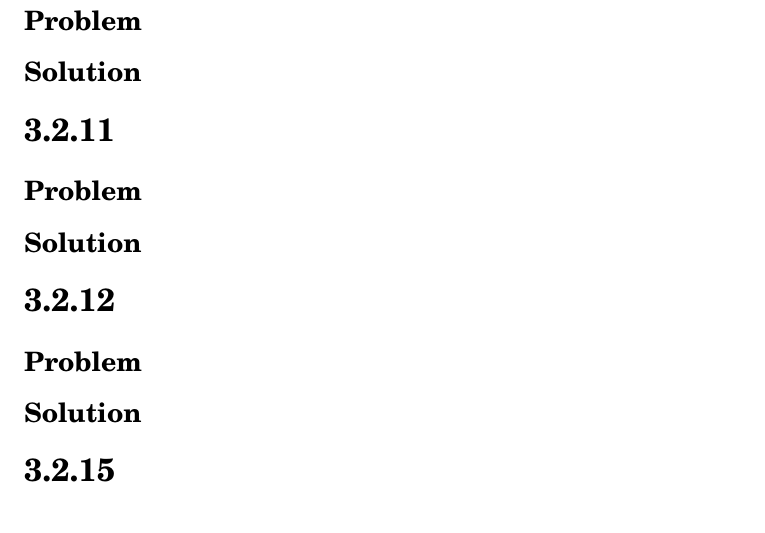
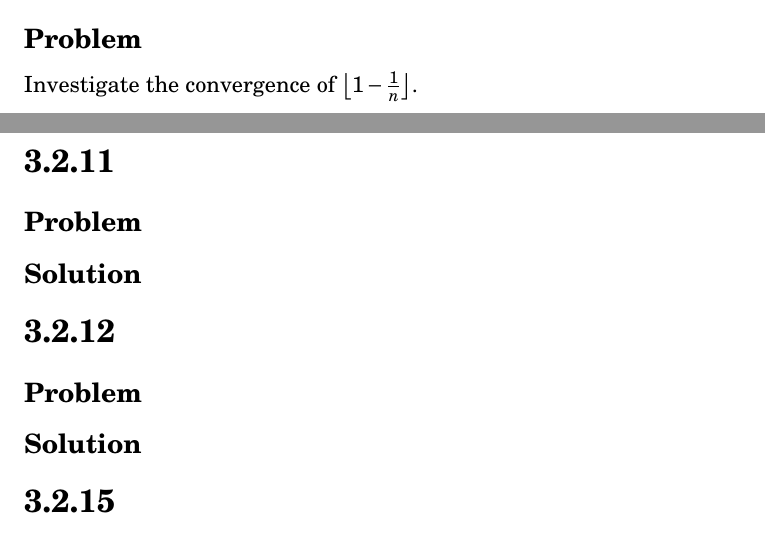
Before and after one commit to tim-harding/limits_homework_3, a LaTeX problem sheet (homework_3.tex): part of page 6 of 6 before the commit and two parts of pages 5 and 6 of 6 after it, the two joined at a grey line, cut so that both start at the same text. Compiled offline with pdfLaTeX.

Commit message:
Tabling 3.2.10

```diff
--- a/homework_3.tex
+++ b/homework_3.tex
@@ -237,6 +237,8 @@ $\forall \epsilon \in \R : \epsilon > 0$, $\exists N = \frac{1}{\epsilon}$, $\fo
 
 \subsection*{Problem}
 
+Investigate the convergence of $\floor{1 - \frac{1}{n}}$.
+
 \subsection*{Solution}
 
 
```
